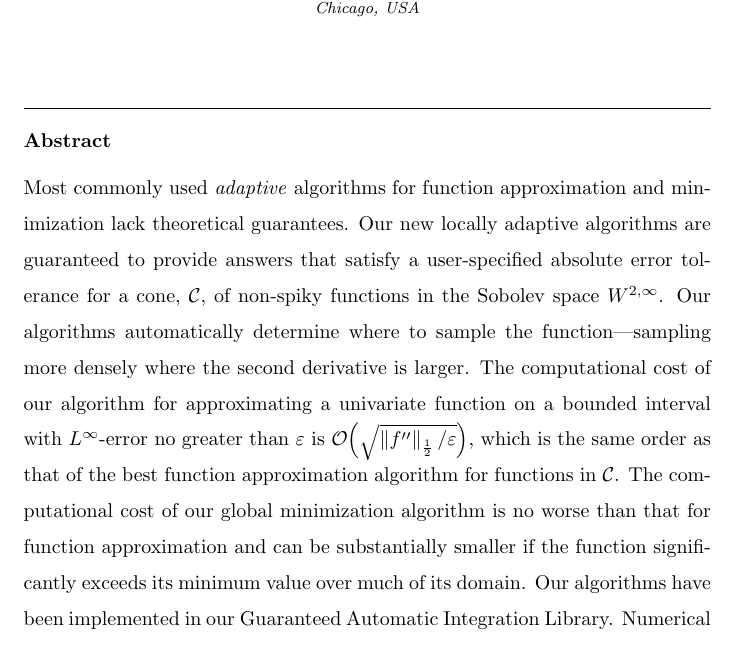
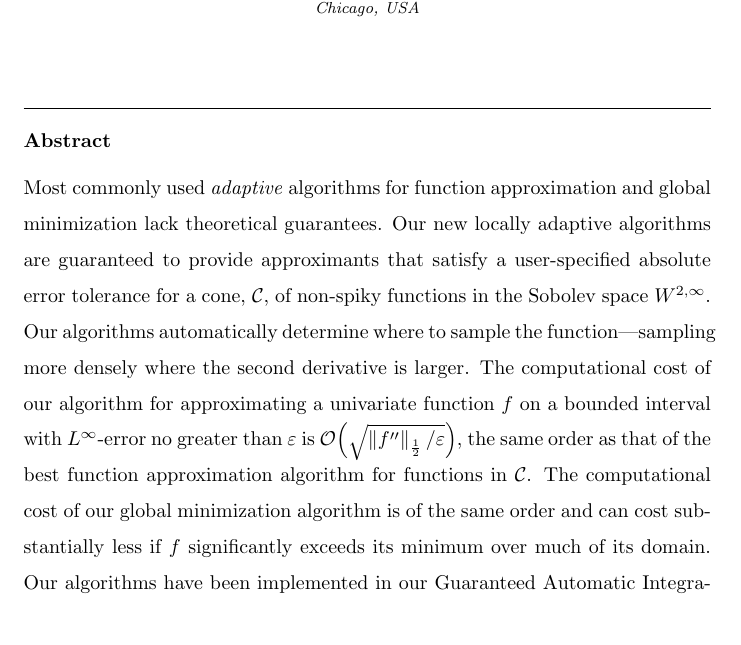
Before and after one commit to xtong5/LocalAdaptiveAppxOpt, a LaTeX paper (TraubMemorialPaper_ver_c.tex): part of page 1 of 29, cut so that both start at the same text. Compiled offline with pdfLaTeX.

Commit message:
Touch up abstract

```diff
--- a/TraubMemorialPaper_ver_c.tex
+++ b/TraubMemorialPaper_ver_c.tex
@@ -139,19 +139,19 @@ USA}
 
 
 \begin{abstract}
-Most commonly used \emph{adaptive} algorithms for function approximation and
+Most commonly used \emph{adaptive} algorithms for function approximation and global
 minimization lack theoretical guarantees. Our new locally adaptive algorithms
-are guaranteed to provide answers that satisfy a user-specified absolute
+are guaranteed to provide approximants that satisfy a user-specified absolute
 error tolerance for a cone, $\cc$, of non-spiky functions in the Sobolev space
 $\cw^{2,\infty}$. Our algorithms automatically determine where to sample the
 function---sampling more densely where the second derivative is larger. The
-computational cost of our algorithm for approximating a univariate function on a
+computational cost of our algorithm for approximating a univariate function $f$ on a
 bounded interval with $L^{\infty}$-error no greater than $\abstol$ is
-$\smash{\Order\Bigl(\sqrt{\norm[\frac12]{f''}/\abstol}\Bigr)}$, which is the
+$\smash{\Order\Bigl(\sqrt{\norm[\frac12]{f''}/\abstol}\Bigr)}$, the
 same order as that of the best function approximation algorithm for functions in
-$\cc$. The computational cost of our global minimization algorithm is no worse
-than that for function approximation and can be substantially smaller if the
-function significantly exceeds its minimum value over much of its domain. Our
+$\cc$. The computational cost of our global minimization algorithm is of the same order
+and can cost substantially less if $f$
+significantly exceeds its minimum over much of its domain. Our
 algorithms have been implemented in our Guaranteed Automatic Integration
 Library. Numerical examples are presented to illustrate the performance of our
 algorithms.
```
